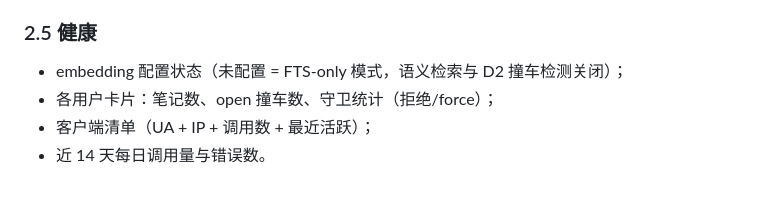
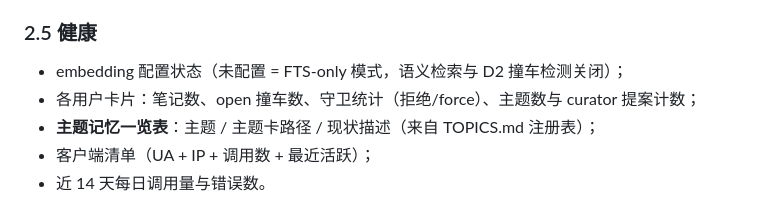
Before and after one commit to agent-memory-atlas-archive/yachen4ever--yacmemo, a Markdown page: docs/08-webui.md, the part around the change. Rendered like a GitHub page.

```diff
--- a/docs/08-webui.md
+++ b/docs/08-webui.md
@@ -59,7 +59,8 @@
 ### 2.5 健康
 
 - embedding 配置状态（未配置 = FTS-only 模式，语义检索与 D2 撞车检测关闭）；
-- 各用户卡片：笔记数、open 撞车数、守卫统计（拒绝/force）；
+- 各用户卡片：笔记数、open 撞车数、守卫统计（拒绝/force）、主题数与 curator 提案计数；
+- **主题记忆一览表**：主题 / 主题卡路径 / 现状描述（来自 TOPICS.md 注册表）；
 - 客户端清单（UA + IP + 调用数 + 最近活跃）；
 - 近 14 天每日调用量与错误数。
 
```
Also changed, not shown: docs/04-consistency.md (+4 -2 lines).
